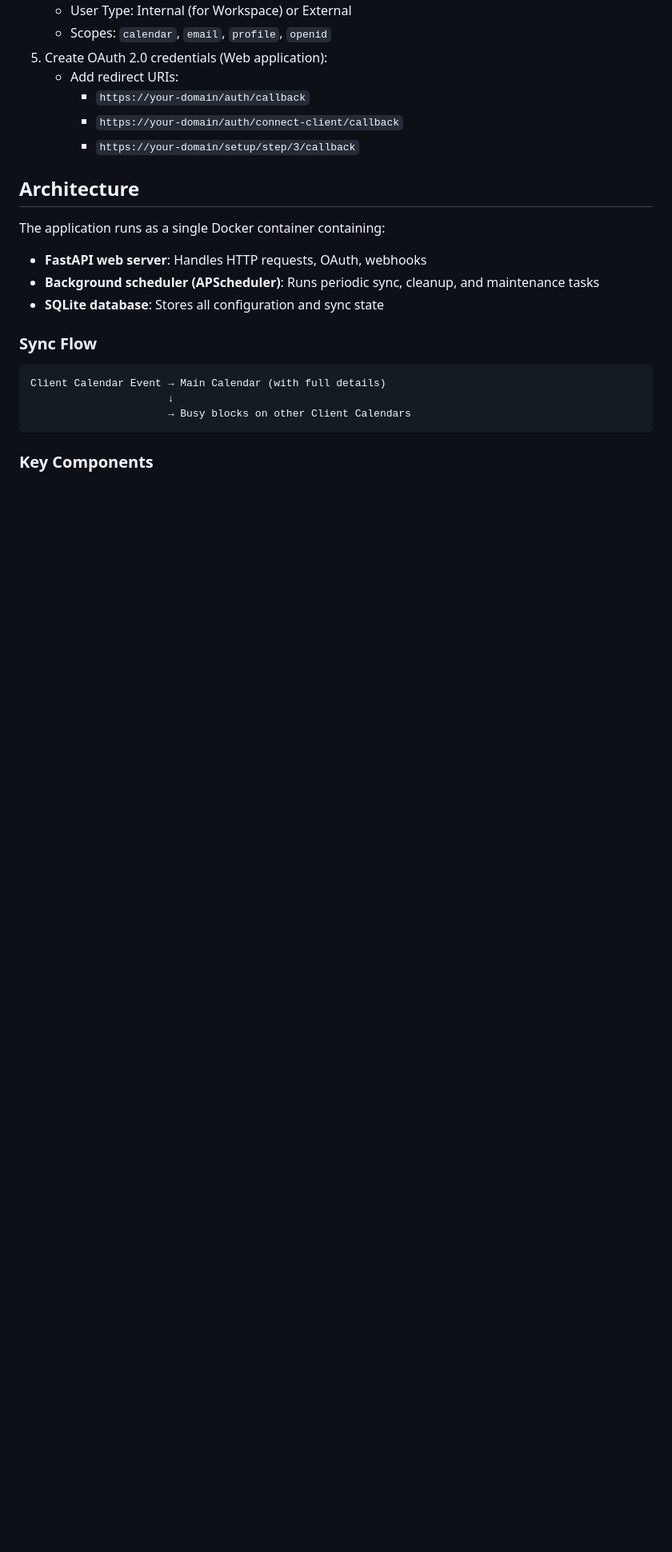
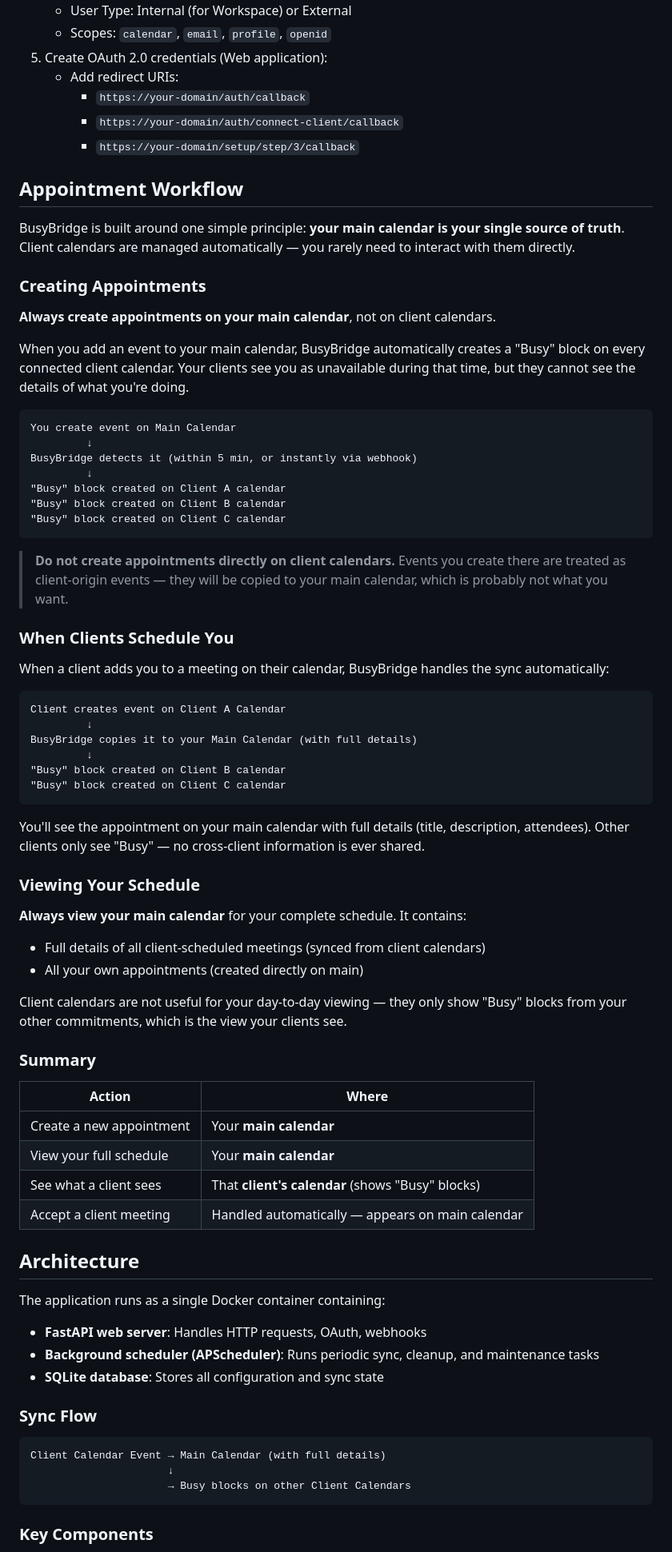
Before and after one commit to agruen/busybridge, a Markdown page: README.md, the part around the change. Shown at 80% size. Drawn GitHub-style; blank space fills up the shorter version.

Commit message:
Add appointment workflow documentation to README
Clarifies that users should always create appointments on their main
calendar (not client calendars) and view their main calendar for a
complete schedule. Documents the automatic sync behavior so users
understand they never need to touch client calendars directly.

https://claude.ai/code/session_01ACa3kosB7hM97ixgAaQoUF

````diff
--- a/README.md
+++ b/README.md
@@ -61,6 +61,61 @@ A self-hosted, multi-user calendar synchronization service for consulting organi
      - `https://your-domain/auth/callback`
      - `https://your-domain/auth/connect-client/callback`
      - `https://your-domain/setup/step/3/callback`
+
+## Appointment Workflow
+
+BusyBridge is built around one simple principle: **your main calendar is your single source of truth**. Client calendars are managed automatically — you rarely need to interact with them directly.
+
+### Creating Appointments
+
+**Always create appointments on your main calendar**, not on client calendars.
+
+When you add an event to your main calendar, BusyBridge automatically creates a "Busy" block on every connected client calendar. Your clients see you as unavailable during that time, but they cannot see the details of what you're doing.
+
+```
+You create event on Main Calendar
+         ↓
+BusyBridge detects it (within 5 min, or instantly via webhook)
+         ↓
+"Busy" block created on Client A calendar
+"Busy" block created on Client B calendar
+"Busy" block created on Client C calendar
+```
+
+> **Do not create appointments directly on client calendars.** Events you create there are treated as client-origin events — they will be copied to your main calendar, which is probably not what you want.
+
+### When Clients Schedule You
+
+When a client adds you to a meeting on their calendar, BusyBridge handles the sync automatically:
+
+```
+Client creates event on Client A Calendar
+         ↓
+BusyBridge copies it to your Main Calendar (with full details)
+         ↓
+"Busy" block created on Client B calendar
+"Busy" block created on Client C calendar
+```
+
+You'll see the appointment on your main calendar with full details (title, description, attendees). Other clients only see "Busy" — no cross-client information is ever shared.
+
+### Viewing Your Schedule
+
+**Always view your main calendar** for your complete schedule. It contains:
+
+- Full details of all client-scheduled meetings (synced from client calendars)
+- All your own appointments (created directly on main)
+
+Client calendars are not useful for your day-to-day viewing — they only show "Busy" blocks from your other commitments, which is the view your clients see.
+
+### Summary
+
+| Action | Where |
+|--------|-------|
+| Create a new appointment | Your **main calendar** |
+| View your full schedule | Your **main calendar** |
+| See what a client sees | That **client's calendar** (shows "Busy" blocks) |
+| Accept a client meeting | Handled automatically — appears on main calendar |
 
 ## Architecture
 
````
